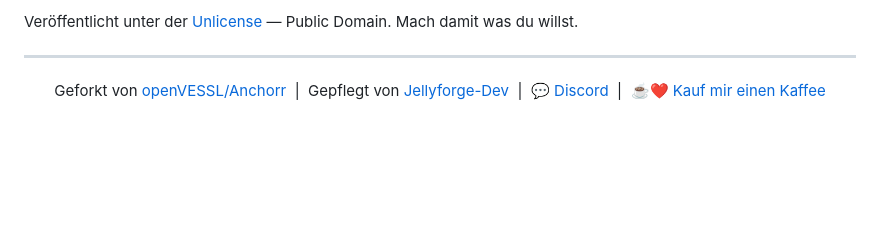
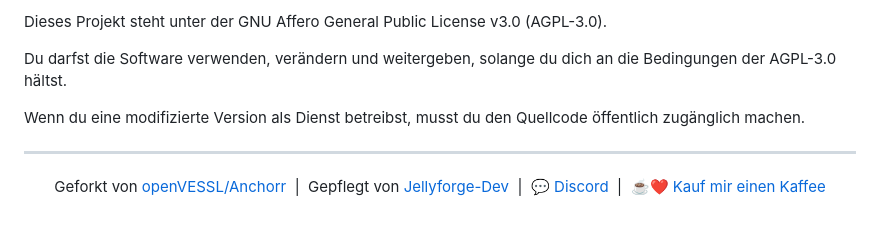
Before and after one commit to Jellyforge-Dev/Questorr, a Markdown page: README.de.md, the part around one of its changes. Drawn GitHub-style; blank space fills up the shorter version.

Commit message:
Change license to GNU AGPL-3.0
Updated license section to reflect AGPL-3.0 terms.

```diff
--- a/README.de.md
+++ b/README.de.md
@@ -236,5 +236,9 @@ docker compose up -d
 
-Veröffentlicht unter der [Unlicense](LICENSE) — Public Domain. Mach damit was du willst.
+Dieses Projekt steht unter der GNU Affero General Public License v3.0 (AGPL-3.0).
+
+Du darfst die Software verwenden, verändern und weitergeben, solange du dich an die Bedingungen der AGPL-3.0 hältst.
+
+Wenn du eine modifizierte Version als Dienst betreibst, musst du den Quellcode öffentlich zugänglich machen.
 
 ---
 
```
Also changed, not shown: other parts of README.de.md (+1 -1 lines).
